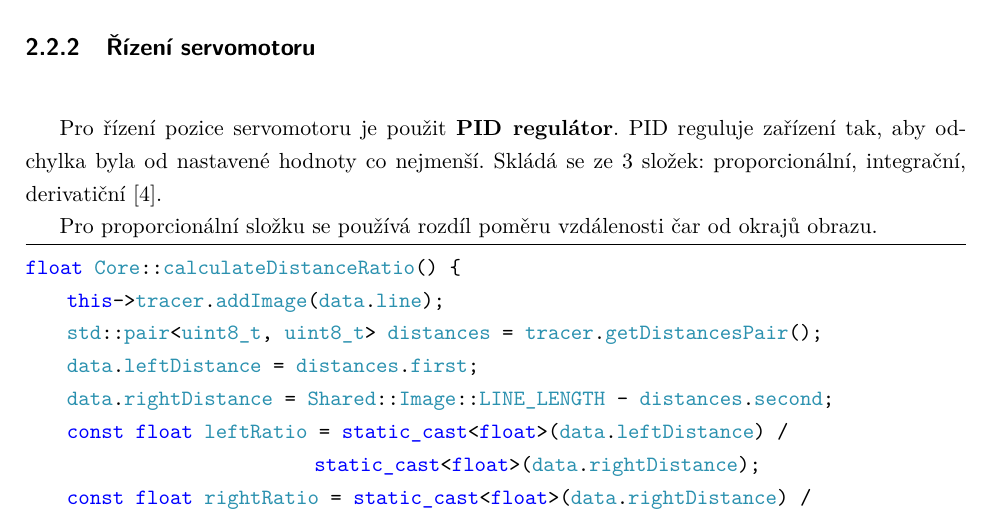
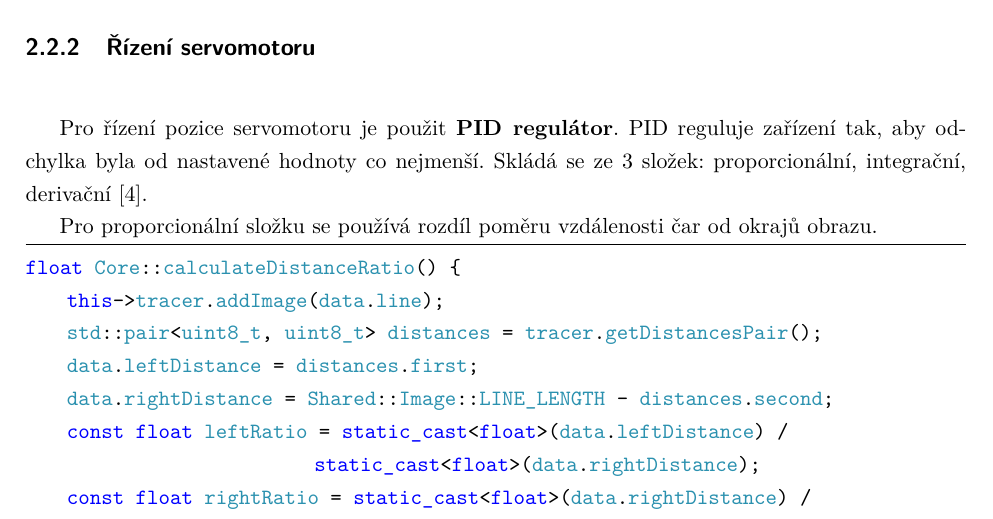
Before and after one commit to gaitovrat/bachelor, a LaTeX thesis (Text/BachelorThesis.tex, which reads Text/Chapters/PlatformControl.tex): part of page 18 of 42, cut so that both start at the same text. Compiled offline with pdfLaTeX.

Commit message:
Fix typos

```diff
--- a/Text/Chapters/PlatformControl.tex
+++ b/Text/Chapters/PlatformControl.tex
@@ -120,7 +120,7 @@ kde y je výsledná hodnota práhu, N je šířka obrazu a~x[i] je hodnota pixel
 
 Pro řízení pozice servomotoru je použit \textbf{PID regulátor}. PID reguluje
 zařízení tak, aby odchylka byla od nastavené hodnoty co nejmenší. Skládá se ze 3
-složek: proporcionální, integrační, derivatiční~\cite{PID}.
+složek: proporcionální, integrační, derivační~\cite{PID}.
 
 Pro proporcionální složku se používá rozdíl poměru vzdálenosti čar od okrajů obrazu.
 \begin{lstlisting}[caption = Kalkulace poměru vzdálenosti čar, label = lst:calculateDistanceRatio]
```
